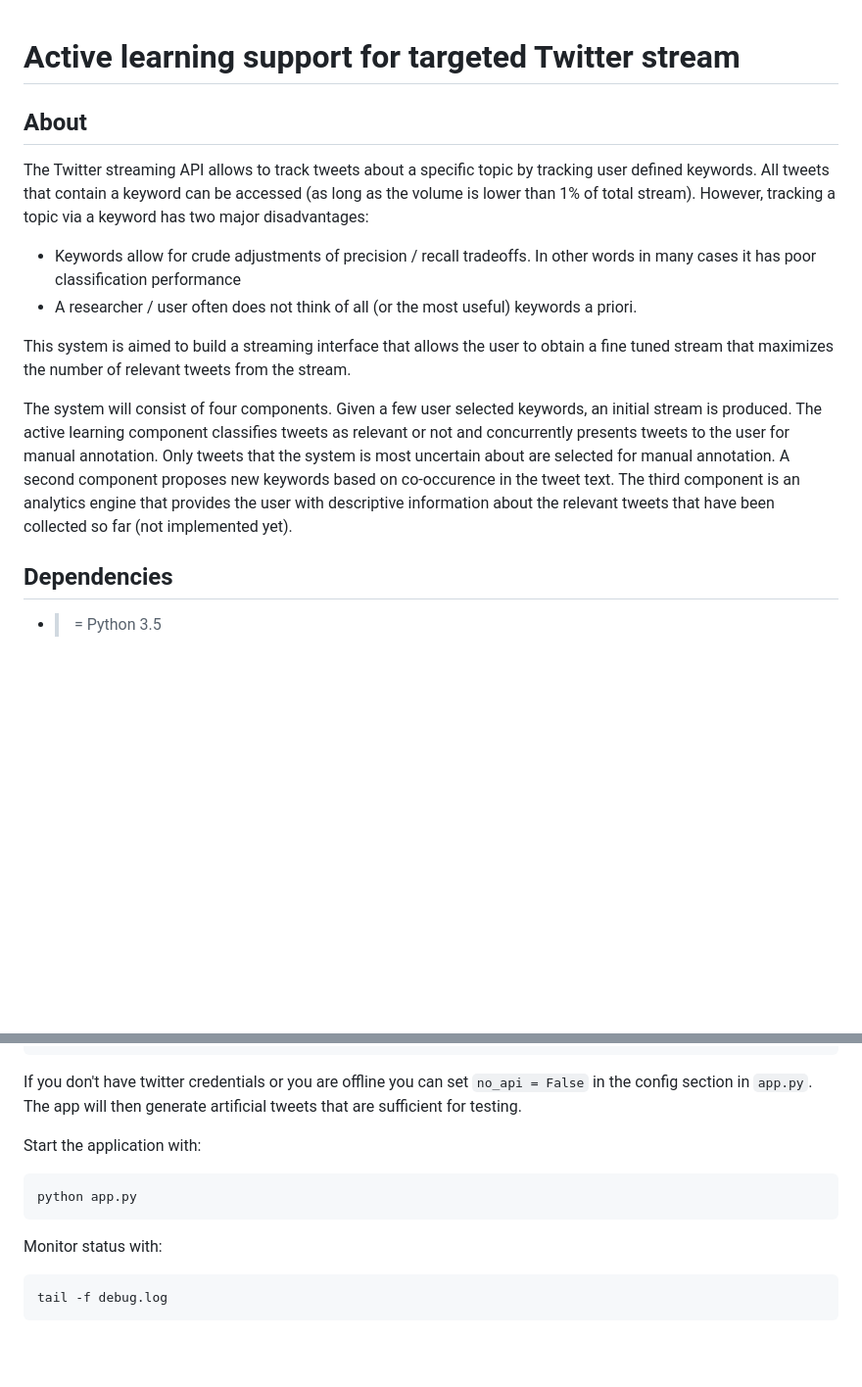
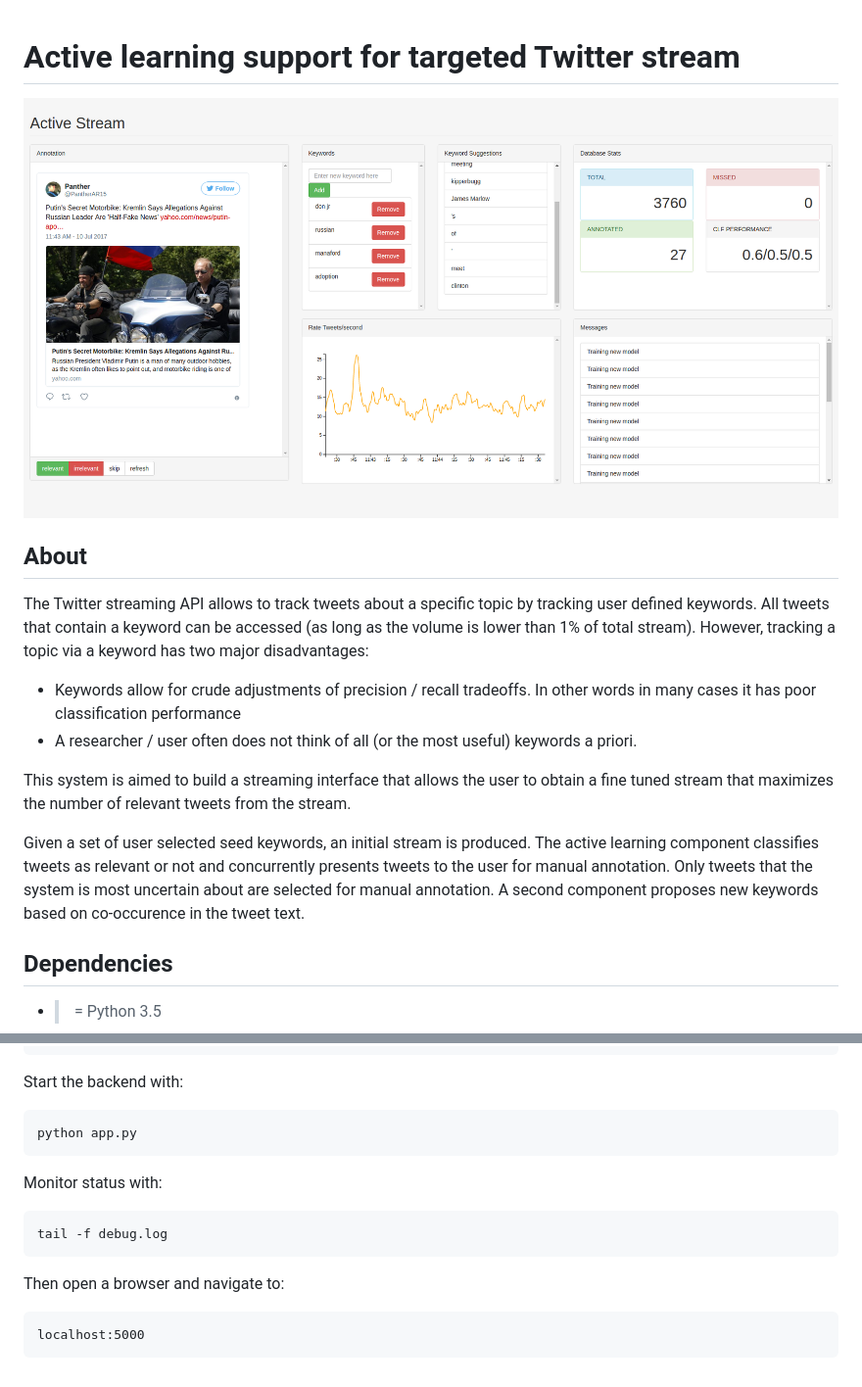
Before and after one commit to flinder/active_stream, a Markdown page: README.md, 2 parts joined by grey strips. Shown: that part at 98% size. Drawn GitHub-style; pictures changed too: active_stream_interface.png (added); blank space fills up the shorter version.

````diff
--- a/README.md
+++ b/README.md
@@ -1,4 +1,7 @@
 # Active learning support for targeted Twitter stream
+
+
+![The Active Stream interface](active_stream_interface.png)
 
 
 ## About
@@ -17,14 +20,14 @@ This system is aimed to build a streaming interface that allows the user to
 obtain a fine tuned stream that maximizes the number of relevant tweets
 from the stream.
 
-The system will consist of four components. Given a few user selected keywords,
+Given a set of user selected seed keywords,
 an initial stream is produced. The active learning component classifies tweets
 as relevant or not and concurrently presents tweets to the user for manual
 annotation. Only tweets that the system is most uncertain about are selected for
 manual annotation. A second component proposes new keywords based on
-co-occurence in the tweet text. The third component is an analytics engine that
-provides the user with descriptive information about the relevant tweets that
-have been collected so far (not implemented yet).
+co-occurence in the tweet text.
+
+
 
 ## Dependencies
 
@@ -48,12 +51,7 @@ credentials = {"coll_1": {
 }
 ```
 
-If you don't have twitter credentials or you are offline you can set `no_api = False` in the config
-section in `app.py`. The app will then generate artificial tweets that are
-sufficient for testing.
-
-
-Start the application with:
+Start the backend with:
 ```bash
 python app.py
 ```
@@ -62,3 +60,8 @@ Monitor status with:
 ```bash
 tail -f debug.log
 ```
+
+Then open a browser and navigate to:
+```bach
+localhost:5000
+```
````
Also changed, not shown: 1 other file.
